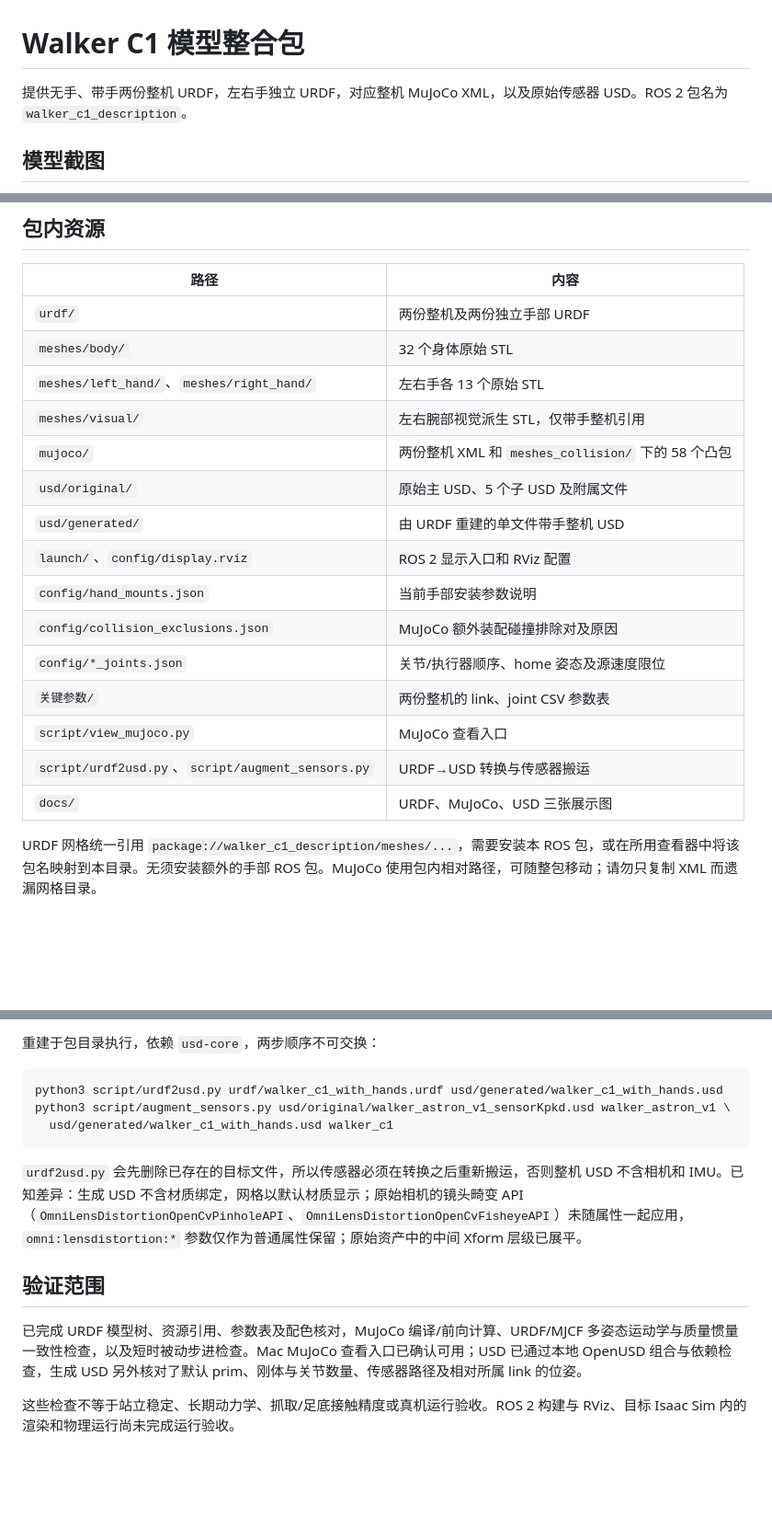
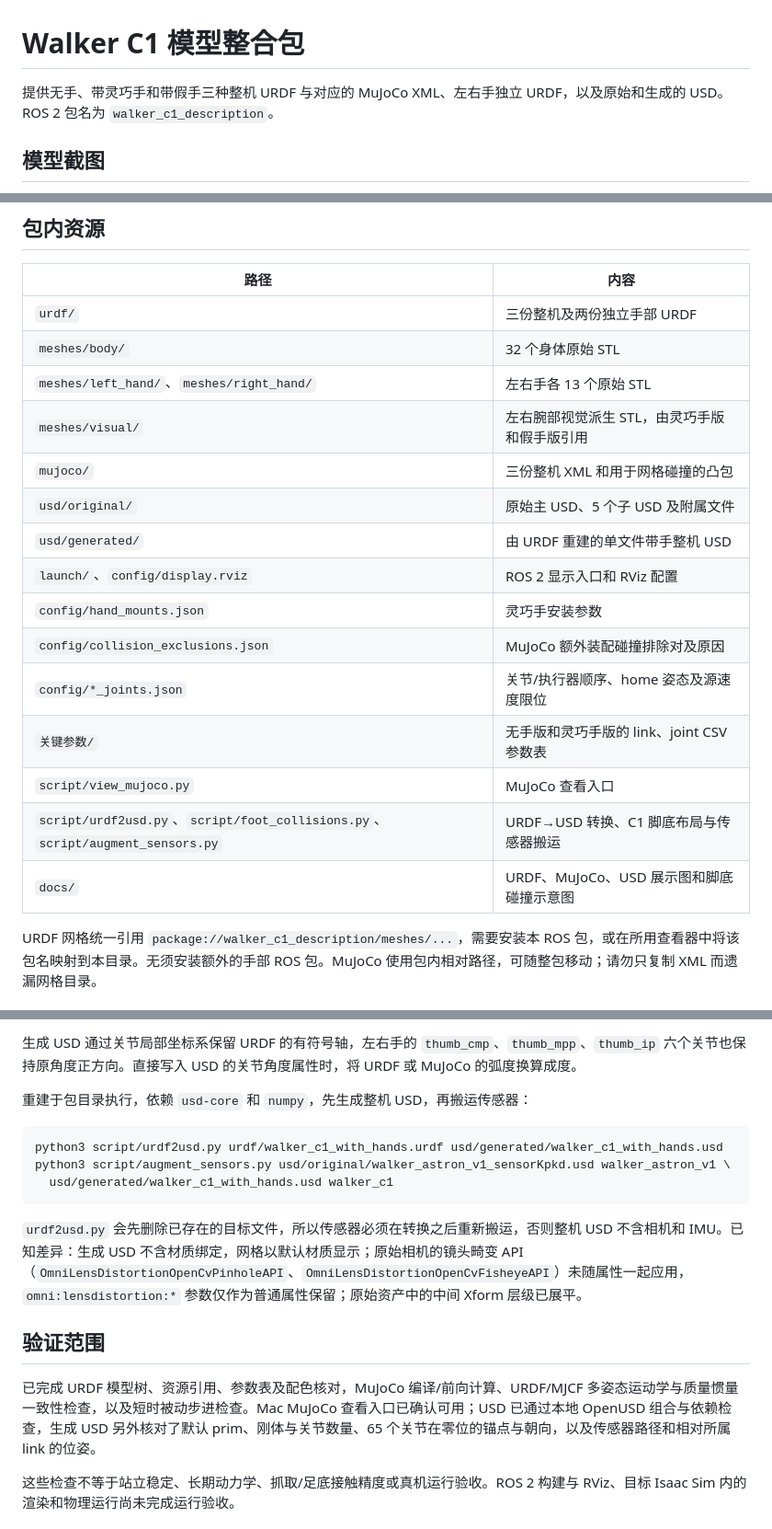
Before and after one commit to luckylhf/Walker_C1_Model_All, a Markdown page: README.md, 3 parts joined by grey strips. Shown at 92% size. Drawn GitHub-style; blank space fills up the shorter version.

````diff
--- a/README.md
+++ b/README.md
@@ -1,6 +1,6 @@
 # Walker C1 模型整合包
 
-提供无手、带手两份整机 URDF，左右手独立 URDF，对应整机 MuJoCo XML，以及原始传感器 USD。ROS 2 包名为 `walker_c1_description`。
+提供无手、带灵巧手和带假手三种整机 URDF 与对应的 MuJoCo XML、左右手独立 URDF，以及原始和生成的 USD。ROS 2 包名为 `walker_c1_description`。
 
 ## 模型截图
 
@@ -29,21 +33,21 @@
 
 | 路径 | 内容 |
 | --- | --- |
-| `urdf/` | 两份整机及两份独立手部 URDF |
+| `urdf/` | 三份整机及两份独立手部 URDF |
 | `meshes/body/` | 32 个身体原始 STL |
 | `meshes/left_hand/`、`meshes/right_hand/` | 左右手各 13 个原始 STL |
-| `meshes/visual/` | 左右腕部视觉派生 STL，仅带手整机引用 |
-| `mujoco/` | 两份整机 XML 和 `meshes_collision/` 下的 58 个凸包 |
+| `meshes/visual/` | 左右腕部视觉派生 STL，由灵巧手版和假手版引用 |
+| `mujoco/` | 三份整机 XML 和用于网格碰撞的凸包 |
 | `usd/original/` | 原始主 USD、5 个子 USD 及附属文件 |
 | `usd/generated/` | 由 URDF 重建的单文件带手整机 USD |
 | `launch/`、`config/display.rviz` | ROS 2 显示入口和 RViz 配置 |
-| `config/hand_mounts.json` | 当前手部安装参数说明 |
+| `config/hand_mounts.json` | 灵巧手安装参数 |
 | `config/collision_exclusions.json` | MuJoCo 额外装配碰撞排除对及原因 |
 | `config/*_joints.json` | 关节/执行器顺序、home 姿态及源速度限位 |
-| `关键参数/` | 两份整机的 link、joint CSV 参数表 |
+| `关键参数/` | 无手版和灵巧手版的 link、joint CSV 参数表 |
 | `script/view_mujoco.py` | MuJoCo 查看入口 |
-| `script/urdf2usd.py`、`script/augment_sensors.py` | URDF→USD 转换与传感器搬运 |
-| `docs/` | URDF、MuJoCo、USD 三张展示图 |
+| `script/urdf2usd.py`、`script/foot_collisions.py`、`script/augment_sensors.py` | URDF→USD 转换、C1 脚底布局与传感器搬运 |
+| `docs/` | URDF、MuJoCo、USD 展示图和脚底碰撞示意图 |
 
 URDF 网格统一引用 `package://walker_c1_description/meshes/...`，需要安装本 ROS 包，或在所用查看器中将该包名映射到本目录。无须安装额外的手部 ROS 包。MuJoCo 使用包内相对路径，可随整包移动；请勿只复制 XML 而遗漏网格目录。
 
@@ -150,5 +177,7 @@ usd/generated/walker_c1_with_hands.usd
 
-重建于包目录执行，依赖 `usd-core`，两步顺序不可交换：
+生成 USD 通过关节局部坐标系保留 URDF 的有符号轴，左右手的 `thumb_cmp`、`thumb_mpp`、`thumb_ip` 六个关节也保持原角度正方向。直接写入 USD 的关节角度属性时，将 URDF 或 MuJoCo 的弧度换算成度。
+
+重建于包目录执行，依赖 `usd-core` 和 `numpy`，先生成整机 USD，再搬运传感器：
 
 ```bash
 python3 script/urdf2usd.py urdf/walker_c1_with_hands.urdf usd/generated/walker_c1_with_hands.usd
@@ -160,7 +189,7 @@ python3 script/augment_sensors.py usd/original/walker_astron_v1_sensorKpkd.usd w
 
 ## 验证范围
 
-已完成 URDF 模型树、资源引用、参数表及配色核对，MuJoCo 编译/前向计算、URDF/MJCF 多姿态运动学与质量惯量一致性检查，以及短时被动步进检查。Mac MuJoCo 查看入口已确认可用；USD 已通过本地 OpenUSD 组合与依赖检查，生成 USD 另外核对了默认 prim、刚体与关节数量、传感器路径及相对所属 link 的位姿。
+已完成 URDF 模型树、资源引用、参数表及配色核对，MuJoCo 编译/前向计算、URDF/MJCF 多姿态运动学与质量惯量一致性检查，以及短时被动步进检查。Mac MuJoCo 查看入口已确认可用；USD 已通过本地 OpenUSD 组合与依赖检查，生成 USD 另外核对了默认 prim、刚体与关节数量、65 个关节在零位的锚点与朝向，以及传感器路径和相对所属 link 的位姿。
 
 这些检查不等于站立稳定、长期动力学、抓取/足底接触精度或真机运行验收。ROS 2 构建与 RViz、目标 Isaac Sim 内的渲染和物理运行尚未完成运行验收。
 
````
Also changed, not shown: other parts of README.md (+34 -7 lines), docs/4、C1左脚_胶囊碰撞_示意图.png (added), 13 other files.
